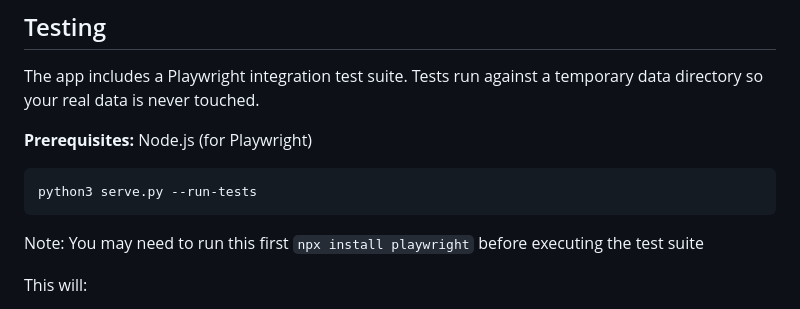
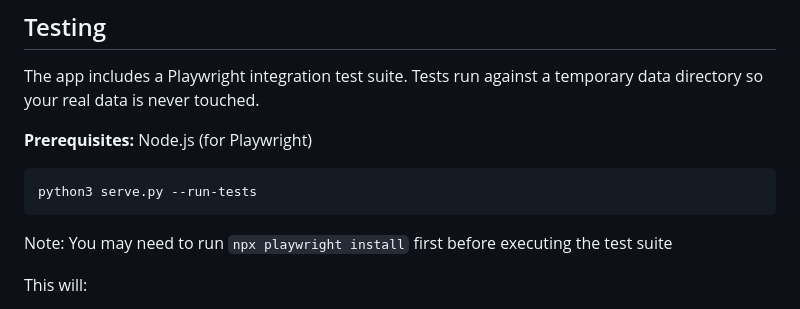
Before and after one commit to hothsys/matrix-app, a Markdown page: README.md, the part around the change. GitHub-like rendering.

````diff
--- a/README.md
+++ b/README.md
@@ -109,7 +109,7 @@ The app includes a Playwright integration test suite. Tests run against a tempor
 python3 serve.py --run-tests
 ```
 
-Note: You may need to run this first  `npx install playwright` before executing the test suite
+Note: You may need to run `npx playwright install` first before executing the test suite
 
 This will:
 1. Create an isolated temp directory for test data
````
